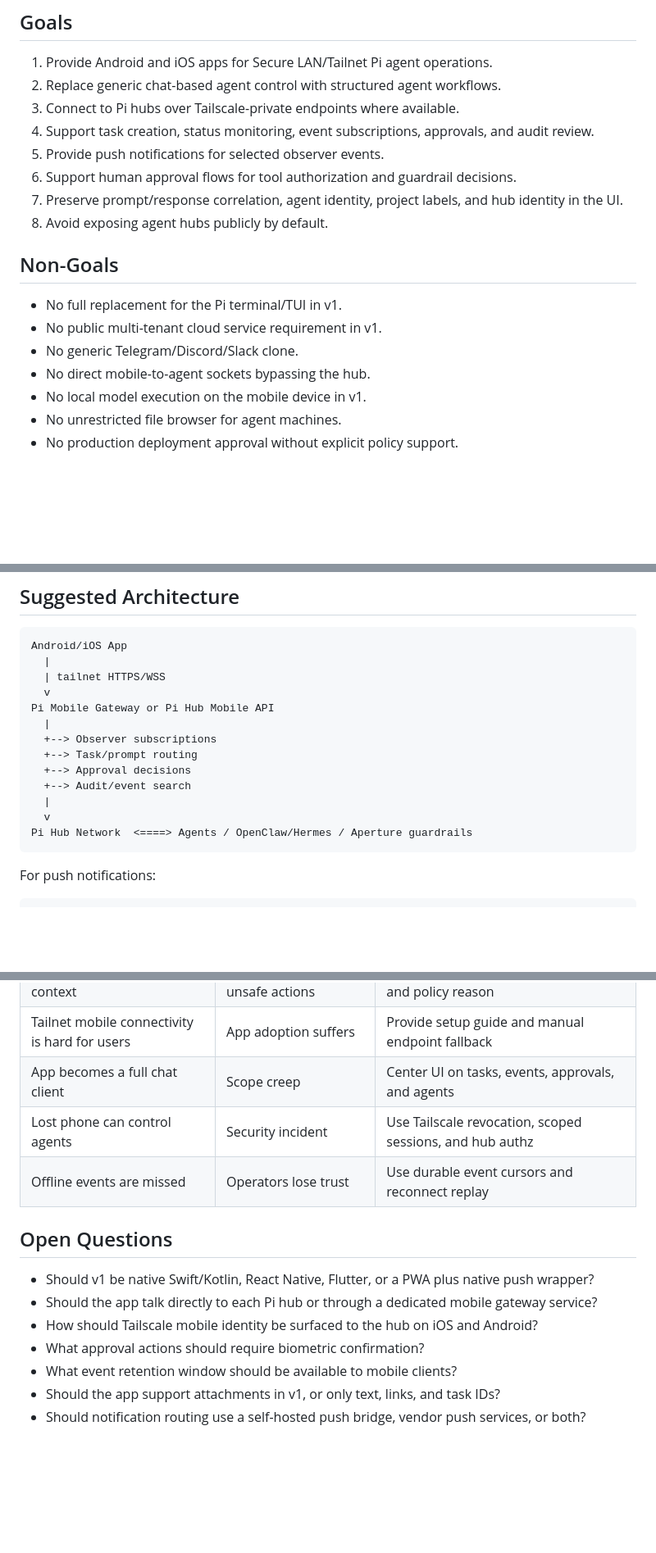
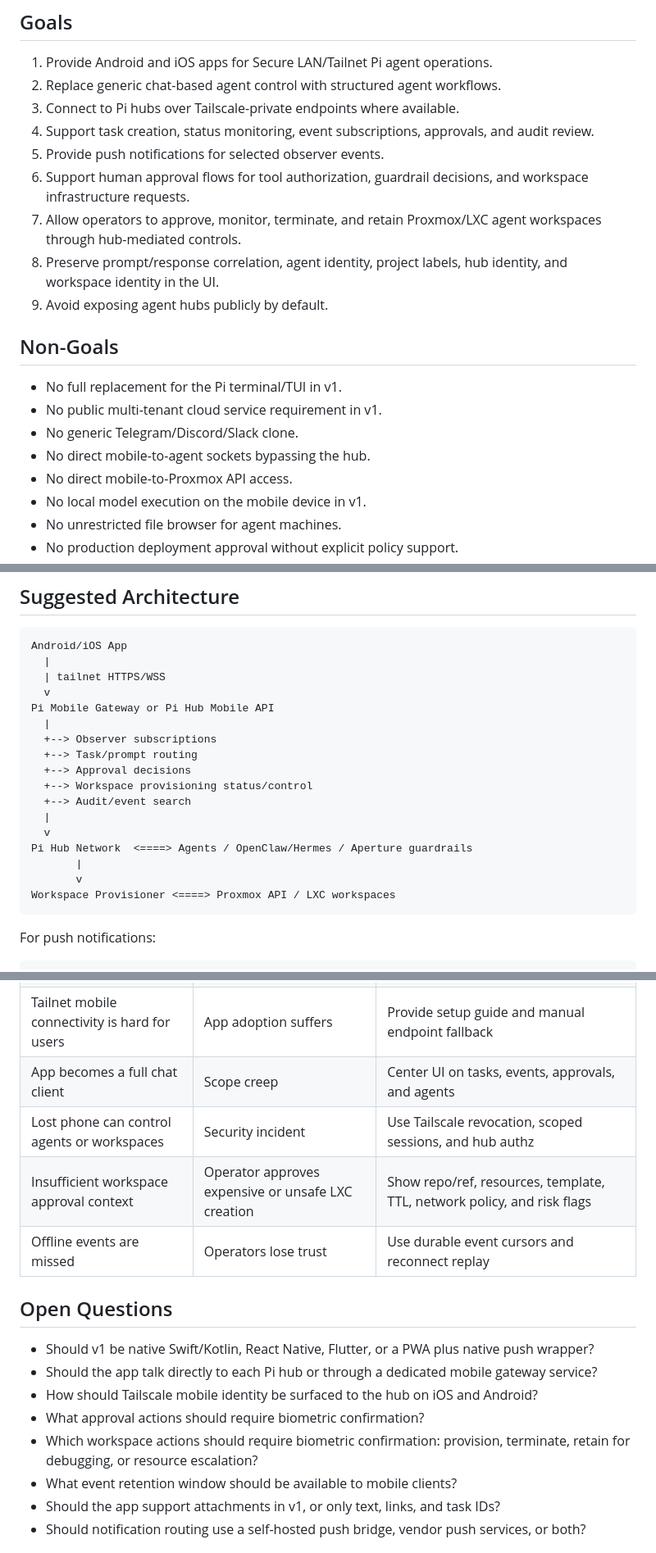
Before and after one commit to traefikturkey/onclave, a Markdown page: docs/PRDS/mobile-agent-comms-app-PRD.md, 3 parts joined by grey strips. Shown at 82% size. Drawn GitHub-style; blank space fills up the shorter version.

````diff
--- a/docs/PRDS/mobile-agent-comms-app-PRD.md
+++ b/docs/PRDS/mobile-agent-comms-app-PRD.md
@@ -43,10 +43,13 @@ LAN/Tailnet Pi communication network.
 4. Support task creation, status monitoring, event subscriptions, approvals, and
    audit review.
 5. Provide push notifications for selected observer events.
-6. Support human approval flows for tool authorization and guardrail decisions.
-7. Preserve prompt/response correlation, agent identity, project labels, and hub
-   identity in the UI.
-8. Avoid exposing agent hubs publicly by default.
+6. Support human approval flows for tool authorization, guardrail decisions, and
+   workspace infrastructure requests.
+7. Allow operators to approve, monitor, terminate, and retain Proxmox/LXC agent
+   workspaces through hub-mediated controls.
+8. Preserve prompt/response correlation, agent identity, project labels, hub
+   identity, and workspace identity in the UI.
+9. Avoid exposing agent hubs publicly by default.
 
 ## Non-Goals
 
@@ -54,6 +57,7 @@ LAN/Tailnet Pi communication network.
 - No public multi-tenant cloud service requirement in v1.
 - No generic Telegram/Discord/Slack clone.
 - No direct mobile-to-agent sockets bypassing the hub.
+- No direct mobile-to-Proxmox API access.
 - No local model execution on the mobile device in v1.
 - No unrestricted file browser for agent machines.
 - No production deployment approval without explicit policy support.
@@ -207,10 +228,14 @@ Pi Mobile Gateway or Pi Hub Mobile API
   +--> Observer subscriptions
   +--> Task/prompt routing
   +--> Approval decisions
+  +--> Workspace provisioning status/control
   +--> Audit/event search
   |
   v
 Pi Hub Network  <====> Agents / OpenClaw/Hermes / Aperture guardrails
+       |
+       v
+Workspace Provisioner <====> Proxmox API / LXC workspaces
 ```
 
 For push notifications:
@@ -300,7 +345,8 @@ Pi Hub event
 | Approval UX lacks enough context | Operators approve unsafe actions | Show command/path/risk summaries and policy reason |
 | Tailnet mobile connectivity is hard for users | App adoption suffers | Provide setup guide and manual endpoint fallback |
 | App becomes a full chat client | Scope creep | Center UI on tasks, events, approvals, and agents |
-| Lost phone can control agents | Security incident | Use Tailscale revocation, scoped sessions, and hub authz |
+| Lost phone can control agents or workspaces | Security incident | Use Tailscale revocation, scoped sessions, and hub authz |
+| Insufficient workspace approval context | Operator approves expensive or unsafe LXC creation | Show repo/ref, resources, template, TTL, network policy, and risk flags |
 | Offline events are missed | Operators lose trust | Use durable event cursors and reconnect replay |
 
 ## Open Questions
@@ -311,6 +357,8 @@ Pi Hub event
   gateway service?
 - How should Tailscale mobile identity be surfaced to the hub on iOS and Android?
 - What approval actions should require biometric confirmation?
+- Which workspace actions should require biometric confirmation: provision,
+  terminate, retain for debugging, or resource escalation?
 - What event retention window should be available to mobile clients?
 - Should the app support attachments in v1, or only text, links, and task IDs?
 - Should notification routing use a self-hosted push bridge, vendor push services,
````
Also changed, not shown: other parts of docs/PRDS/mobile-agent-comms-app-PRD.md (+41 -4 lines).
